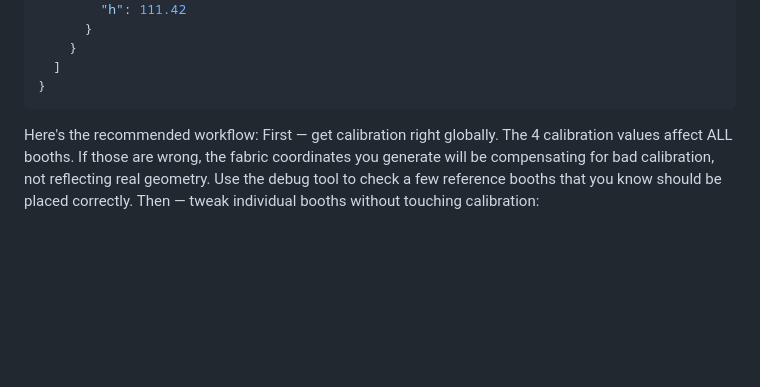
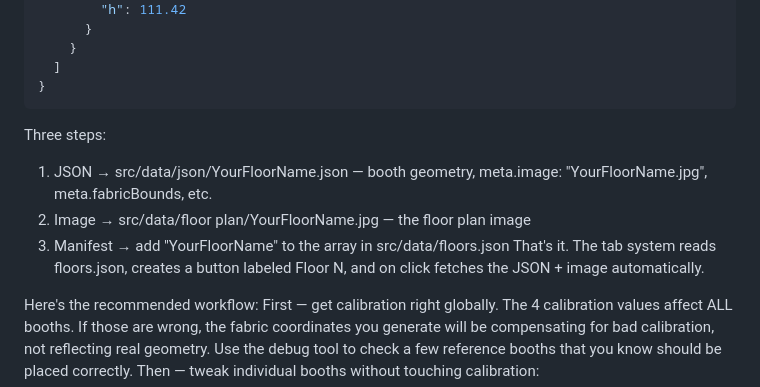
Before and after one commit to Harmeet-code/3D-polygon, a Markdown page: data/notes.md, the part around the change. Rendered like a GitHub page; blank space fills up the shorter version.

````diff
--- a/data/notes.md
+++ b/data/notes.md
@@ -57,6 +57,14 @@ standard structure of JSON
   ]
 }
 ```
+
+Three steps:
+1. JSON → src/data/json/YourFloorName.json — booth geometry, meta.image: "YourFloorName.jpg", meta.fabricBounds, etc.
+2. Image → src/data/floor plan/YourFloorName.jpg — the floor plan image
+3. Manifest → add "YourFloorName" to the array in src/data/floors.json
+That's it. The tab system reads floors.json, creates a button labeled Floor N, and on click fetches the JSON + image automatically.
+
+
 Here's the recommended workflow:
 First — get calibration right globally. The 4 calibration values affect ALL booths. If those are wrong, the fabric coordinates you generate will be compensating for bad calibration, not reflecting real geometry. Use the debug tool to check a few reference booths that you know should be placed correctly.
 Then — tweak individual booths without touching calibration:
````
Also changed, not shown: data/todo.md (+3 -3 lines), docs/ROAD_NETWORK_DESIGN.md (added, +426 -0 lines).
